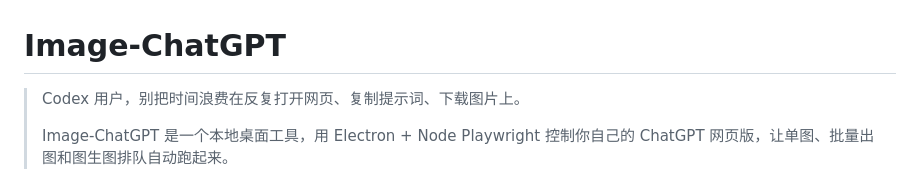
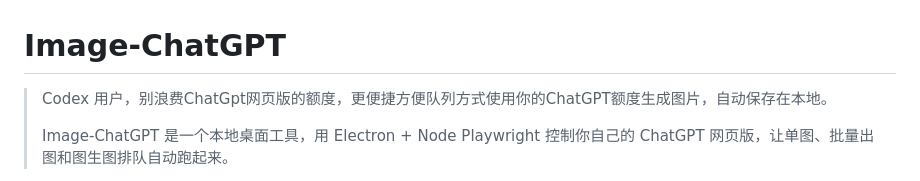
Before and after one commit to CarlCloud-dev/Image-ChatGPT, a Markdown page: README.md, the part around the change. Rendered like a GitHub page.

```diff
--- a/README.md
+++ b/README.md
@@ -1,6 +1,6 @@
 # Image-ChatGPT
 
-> Codex 用户，别把时间浪费在反复打开网页、复制提示词、下载图片上。
+> Codex 用户，别浪费ChatGpt网页版的额度，更便捷方便队列方式使用你的ChatGPT额度生成图片，自动保存在本地。
 >
 > Image-ChatGPT 是一个本地桌面工具，用 Electron + Node Playwright 控制你自己的 ChatGPT 网页版，让单图、批量出图和图生图排队自动跑起来。
 
```
